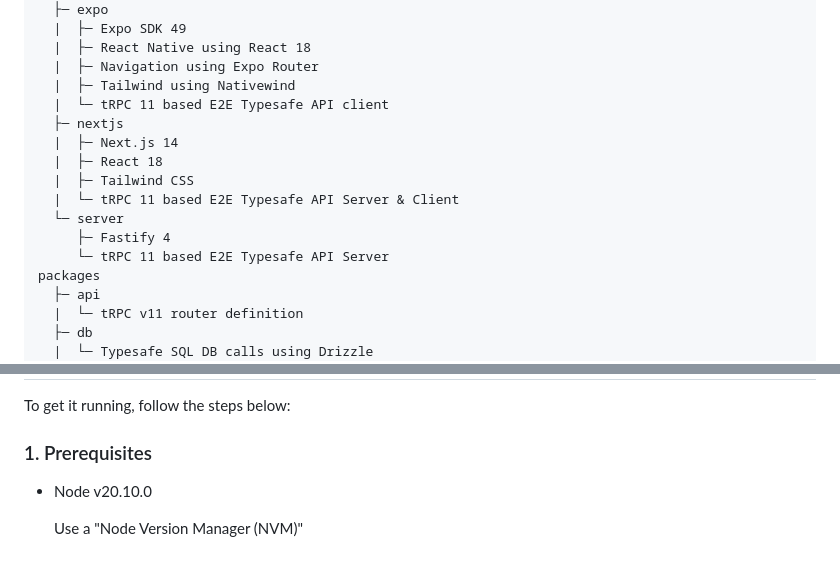
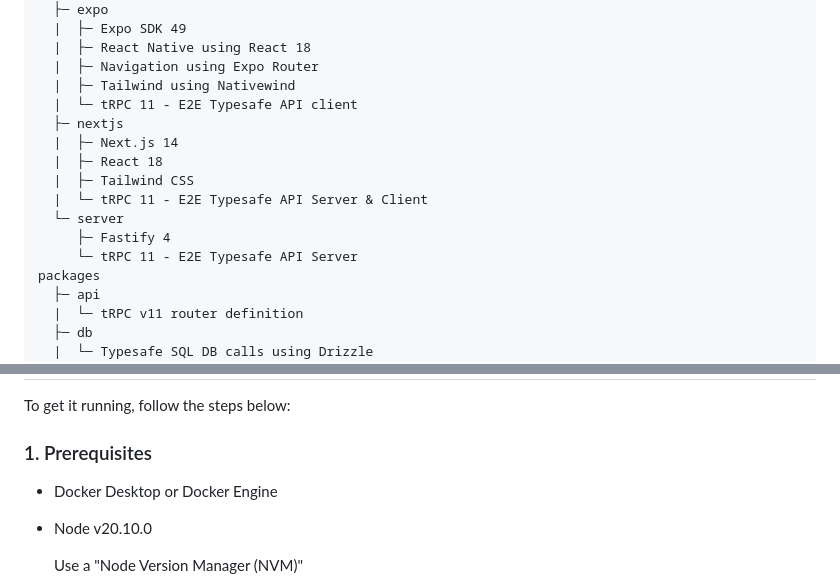
Before and after one commit to akashdevcc/create-t3-turbo, a Markdown page: README.md, 2 parts joined by grey strips. GitHub-like rendering; blank space fills up the shorter version.

Commit message:
docs: :memo: README updated for docker prerequisites.

```diff
--- a/README.md
+++ b/README.md
@@ -22,15 +22,15 @@ apps
   |  ├─ React Native using React 18
   |  ├─ Navigation using Expo Router
   |  ├─ Tailwind using Nativewind
-  |  └─ tRPC 11 based E2E Typesafe API client
+  |  └─ tRPC 11 - E2E Typesafe API client
   ├─ nextjs
   |  ├─ Next.js 14
   |  ├─ React 18
   |  ├─ Tailwind CSS
-  |  └─ tRPC 11 based E2E Typesafe API Server & Client
+  |  └─ tRPC 11 - E2E Typesafe API Server & Client
   └─ server
      ├─ Fastify 4
-     └─ tRPC 11 based E2E Typesafe API Server
+     └─ tRPC 11 - E2E Typesafe API Server
 packages
   ├─ api
   |  └─ tRPC v11 router definition
@@ -63,6 +63,7 @@ To get it running, follow the steps below:
 
 ### 1. Prerequisites
 
+- Docker Desktop or Docker Engine
 - Node v20.10.0
 
   Use a "Node Version Manager (NVM)"
```
